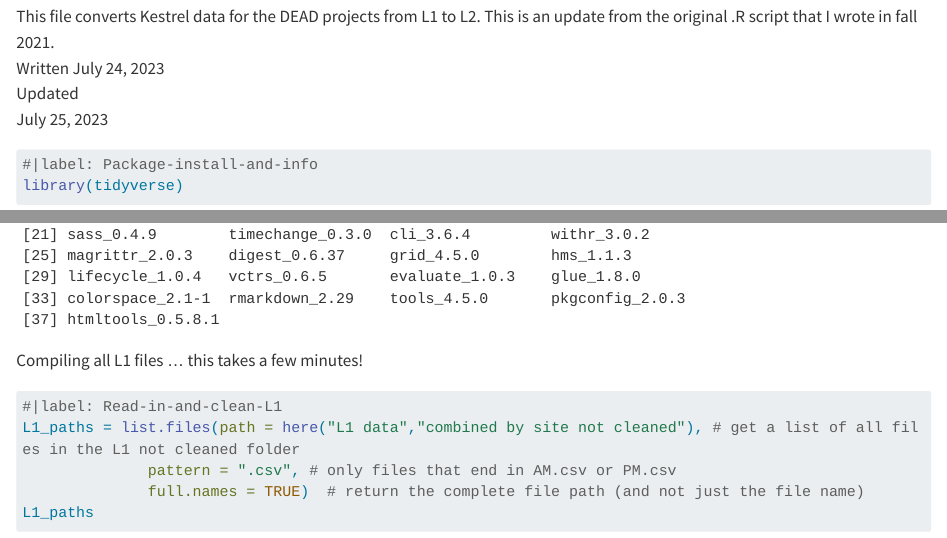
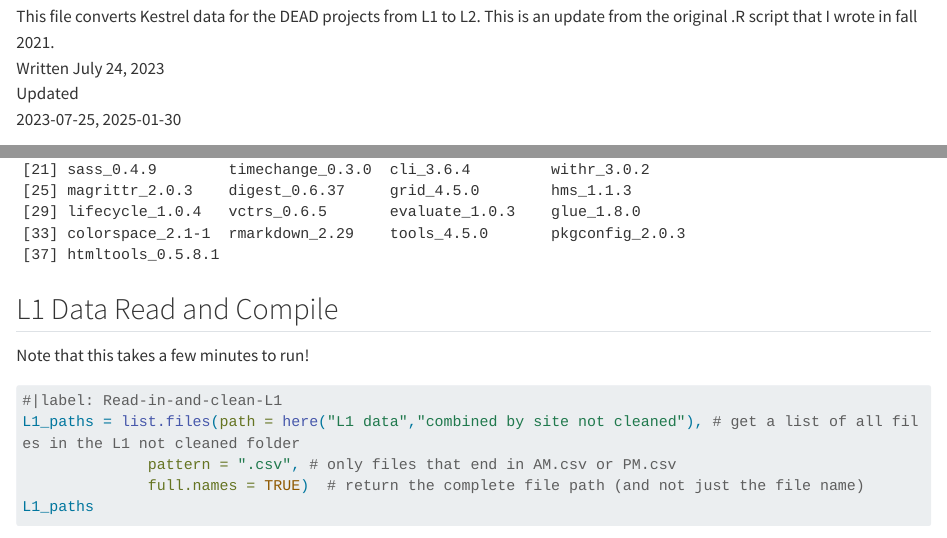
Before and after one commit to NSF-DeAD/DEAD_1.0_microclimate, a Quarto document (scr/L1_compile_and_clean.qmd): the page in a window 1100 px wide, from 160 px down, and a second part further down, joined at a grey line. Rendered offline with R 4.5, knitr and Pandoc in place of Quarto, with nearby package versions; some code elsewhere in the file could not run offline; long lines of code are wrapped.

Commit message:
format updates

````diff
--- a/scr/L1_compile_and_clean.qmd
+++ b/scr/L1_compile_and_clean.qmd
@@ -12,7 +12,7 @@ editor_options:
 This file converts Kestrel data for the DEAD projects from L1 to L2. This is an update from the original .R script that I wrote in fall 2021.\
 Written July 24, 2023\
 Updated\
-July 25, 2023
+2023-07-25, 2025-01-30
 
 ```{r}
 #|label: Package-install-and-info
@@ -22,7 +22,9 @@ library(here)
 sessionInfo()
 ```
 
-Compiling all L1 files ... this takes a few minutes!
+## L1 Data Read and Compile
+
+Note that this takes a few minutes to run!
 
 ```{r}
 #|label: Read-in-and-clean-L1
````
